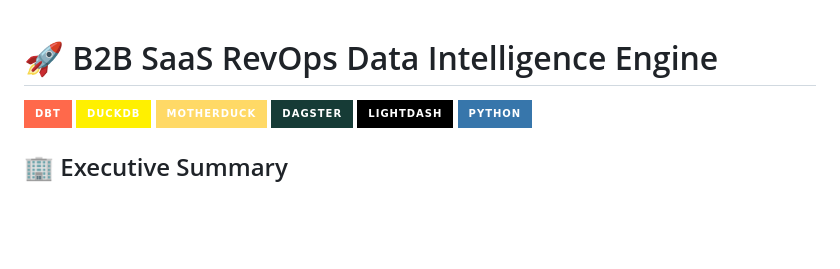
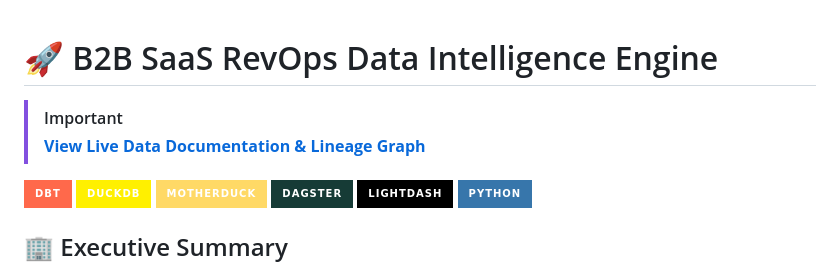
Before and after one commit to farrux05-ai/b2b-saas-revops-intelligence, a Markdown page: README.md, the part around the change. Drawn GitHub-style; badges without logos; blank space fills up the shorter version.

Commit message:
docs: add live documentation link to README

```diff
--- a/README.md
+++ b/README.md
@@ -1,4 +1,7 @@
 # 🚀 B2B SaaS RevOps Data Intelligence Engine
+
+> [!IMPORTANT]
+> **[View Live Data Documentation & Lineage Graph](https://farrux05-ai.github.io/b2b-saas-revops-intelligence/)**
 
 ![dbt](https://img.shields.io/badge/dbt-FF694B?style=for-the-badge&logo=dbt&logoColor=white)
 ![DuckDB](https://img.shields.io/badge/DuckDB-FFF000?style=for-the-badge&logo=duckdb&logoColor=black)
```
